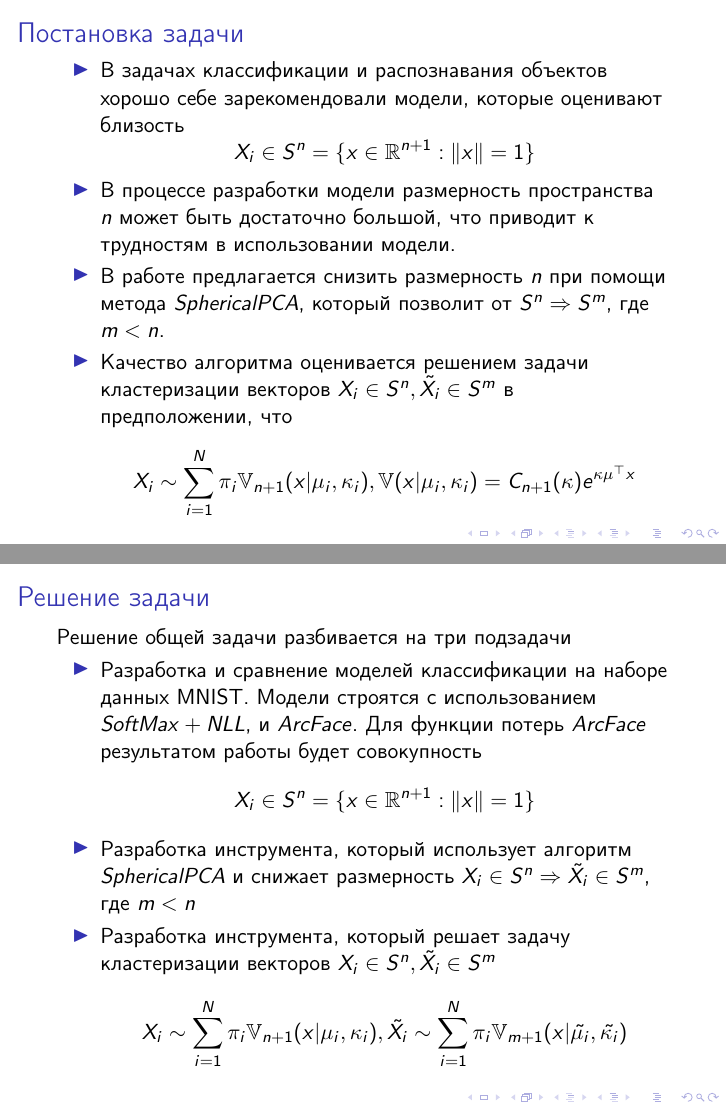
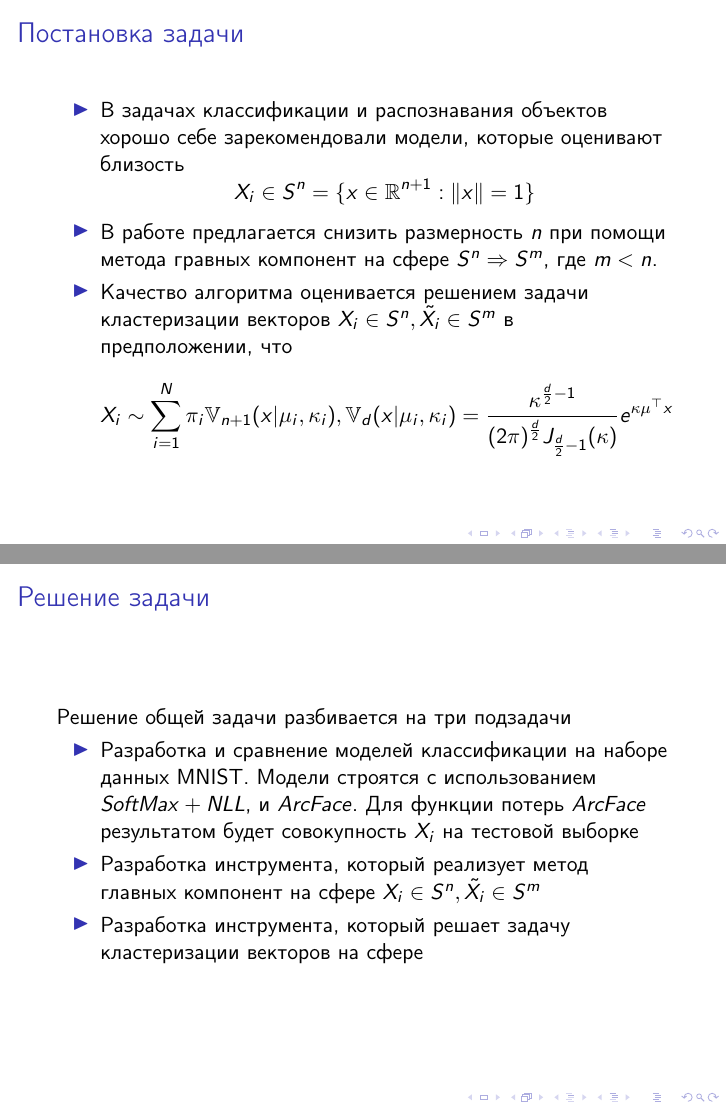
Before and after one commit to SergeyMalashenko/NumericalLinearAlgebraProject, LaTeX slides (presentation/NumericalLinearAlgebraProject.tex): pages 2 and 3 of 7 before the commit and pages 2 and 3 of 8 after it, joined at a grey line. Compiled offline with pdfLaTeX.

Commit message:
1. Updated presentation materials.

```diff
--- a/presentation/NumericalLinearAlgebraProject.tex
+++ b/presentation/NumericalLinearAlgebraProject.tex
@@ -20,9 +20,8 @@
 \begin{itemize}
  \item В задачах классификации и распознавания объектов хорошо себе зарекомендовали модели, которые оценивают близость
  $$X_i \in S^n = \{ x \in \mathbb{R}^{n+1} : \left\lVert x \right\rVert=1 \}$$
- \item В процессе разработки модели размерность пространства $n$ может быть достаточно большой, что приводит к трудностям в использовании модели.
- \item В работе предлагается снизить размерность $n$ при помощи метода $SphericalPCA$, который позволит от $S^n \Rightarrow S^m$, где $m < n$.
- \item Качество алгоритма оценивается решением задачи кластеризации векторов $X_i \in S^n, \tilde{X_i} \in S^m$ в предположении, что $$X_i \sim \sum_{i=1}^{N}\pi_i \mathbb{V}_{n+1}(x | \mu_i, \kappa_i), \mathbb{V}(x | \mu_i, \kappa_i)=C_{n+1}(\kappa) e^{\kappa \mu^{\top} x}$$
+ \item В работе предлагается снизить размерность $n$ при помощи метода гравных компонент на сфере $S^n \Rightarrow S^m$, где $m < n$.
+ \item Качество алгоритма оценивается решением задачи кластеризации векторов $X_i \in S^n, \tilde{X_i} \in S^m$ в предположении, что $$X_i \sim \sum_{i=1}^{N}\pi_i \mathbb{V}_{n+1}(x | \mu_i, \kappa_i), \mathbb{V}_d(x | \mu_i, \kappa_i)=\frac{\kappa^{\frac{d}{2}-1}}{(2\pi)^{\frac{d}{2}}J_{\frac{d}{2}-1}(\kappa)} e^{\kappa \mu^{\top} x}$$
 \end{itemize}
 \end{frame}
 
@@ -30,11 +29,9 @@
 \frametitle{Решение задачи}
 Решение общей задачи разбивается на три подзадачи
 \begin{itemize}
- \item Разработка и сравнение моделей классификации на наборе данных MNIST. Модели строятся с использованием $SoftMax + NLL$, и $ArcFace$. Для функции потерь $ArcFace$ результатом работы будет совокупность $$X_i \in S^n = \{ x \in \mathbb{R}^{n+1} : \left\lVert x \right\rVert=1 \}$$
-\item Разработка инструмента, который использует алгоритм $SphericalPCA$ и снижает размерность $X_i \in S^n \Rightarrow \tilde{X_i} \in S^m$, где $m < n$
-\item Разработка инструмента, который решает задачу кластеризации векторов
-$X_i \in S^n, \tilde{X_i} \in S^m$
-$$X_i \sim \sum_{i=1}^{N}\pi_i \mathbb{V}_{n+1}(x | \mu_i, \kappa_i), \tilde{X_i} \sim \sum_{i=1}^{N}\pi_i \mathbb{V}_{m+1}(x | \tilde{\mu_i}, \tilde{\kappa_i})$$
+ \item Разработка и сравнение моделей классификации на наборе данных MNIST. Модели строятся с использованием $SoftMax + NLL$, и $ArcFace$. Для функции потерь $ArcFace$ результатом будет совокупность $X_i$ на тестовой выборке
+\item Разработка инструмента, который реализует метод главных компонент на сфере $X_i \in S^n, \tilde{X_i} \in S^m$
+\item Разработка инструмента, который решает задачу кластеризации векторов на сфере
 \end{itemize}
 
 \end{frame}
@@ -47,7 +44,7 @@ $$X_i \sim \sum_{i=1}^{N}\pi_i \mathbb{V}_{n+1}(x | \mu_i, \kappa_i), \tilde{X_i
 \end{frame}
 
 \begin{frame}
-\frametitle{Алгоритм SphericalPCA}
+\frametitle{Метод главных компонент на сфере}
 
 \end{frame}
 
@@ -60,7 +57,7 @@ $$X_i \sim \sum_{i=1}^{N}\pi_i \mathbb{V}_{n+1}(x | \mu_i, \kappa_i), \tilde{X_i
 \frametitle{Выводы}
 \begin{itemize}
 \item Использование нормированных векторов в задачах классификации и распознавания, позволяет повысить качество работы модели.
-\item Алгоритм SphericalPCA позволяет снизить размерность результирующих векторов, что приводит к повышению локализации кластеров, а также повышению производительности работы общей системы.
+\item Метод главных компонент на сфере позволяет снизить размерность результирующих векторов, что приводит к повышению локализации кластеров, а также повышению производительности работы общей системы.
 \end{itemize}
 
 \end{frame}
```
Also changed, not shown: presentation/NumericalLinearAlgebraProject.tex (6 more changed lines).
